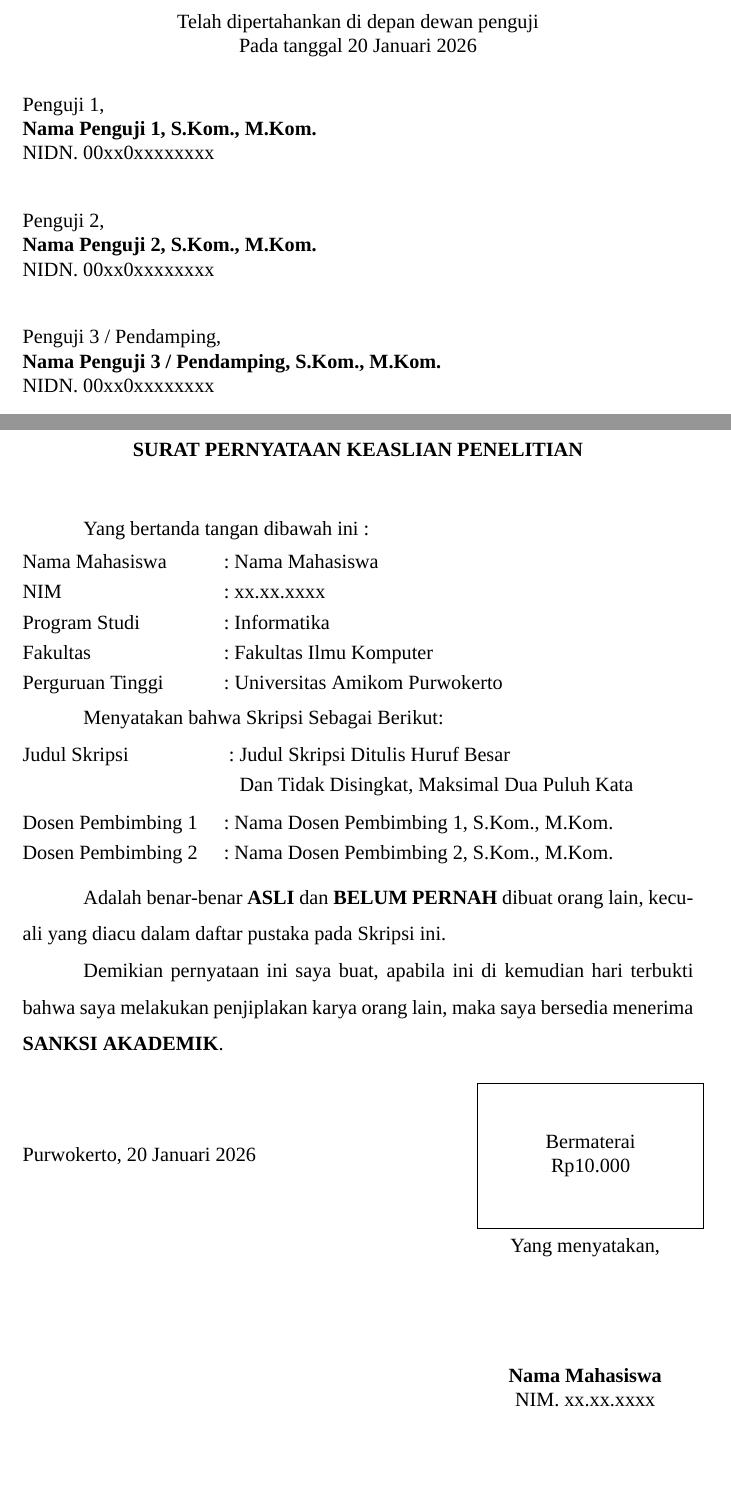
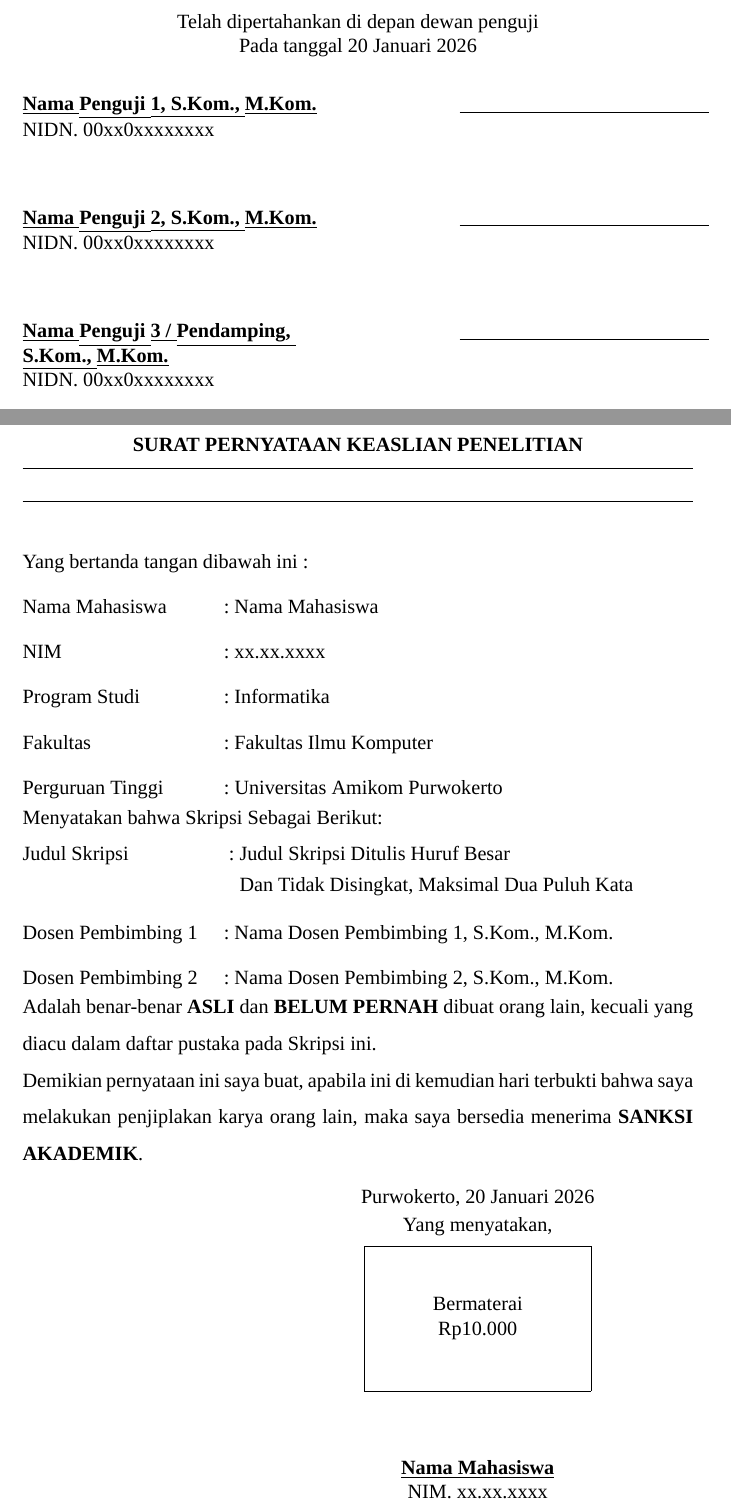
Before and after one commit to wawiwuwawu/template-skripsi-amikom-purwokerto-LaTeX, a LaTeX thesis (main.tex, which reads config/formatting.tex, config/packages.tex, config/toggles.tex): two parts of pages 5 and 6 of 29 before the commit and two parts of pages 5 and 6 of 31 after it, joined at a grey line, cut so that both start at the same text, the shorter picture padded with empty space. Compiled offline with XeLaTeX; a missing font is replaced by an installed copy or a similar font; a LaTeX package or settings file that is missing is left out.

Commit message:
fix: kesesuaian penuh isi template dengan Template_Skripsi.docx (audit halaman-per-halaman)

```diff
--- a/config/formatting.tex
+++ b/config/formatting.tex
@@ -70,8 +70,11 @@
 \renewcommand{\cftchapfont}{\bfseries}
 \renewcommand{\cftchappagefont}{\bfseries}
 \renewcommand{\cftchappresnum}{BAB }
-\renewcommand{\cftchapaftersnum}{\hspace{0.4em}}
-\setlength{\cftchapnumwidth}{3.2em}        % cukup untuk "BAB IV"
+\renewcommand{\cftchapaftersnum}{}
+% Numwidth harus memuat "BAB IV" lengkap + jarak; jika terlalu
+% sempit, spasi antara angka Romawi dan judul bab hilang
+% ("BAB IITINJAUAN PUSTAKA").
+\setlength{\cftchapnumwidth}{4.6em}        % "BAB IV" + jarak
 \renewcommand{\cftchapleader}{\cftdotfill{\cftdotsep}}
 
 \renewcommand{\cftsecfont}{\bfseries}
--- a/config/packages.tex
+++ b/config/packages.tex
@@ -23,6 +23,7 @@
 % hanya tanpa rotasi otomatis di viewer. Harus dimuat SEBELUM xcolor.
 \IfFileExists{pdfmanagement.sty}{\usepackage{pdfmanagement}}{}
 \usepackage{xcolor}                   % dipakai untuk teks tersembunyi (putih)
+\usepackage{colortbl}                 % kepala tabel abu-abu (\rowcolor)
 \usepackage{enumitem}
 \usepackage{amsmath}                  % rumus matematika + \eqref
 
--- a/config/toggles.tex
+++ b/config/toggles.tex
@@ -15,6 +15,7 @@
 \newif\ifpengujitiga
 \pengujitigatrue
 
-% Tampilkan halaman Daftar Istilah? (template asli: "jika ada")
+% Tampilkan halaman Daftar Istilah? (template asli memuat halaman
+% ini dengan keterangan "jika ada")
 \newif\ifdaftaristilah
-\daftaristilahfalse
+\daftaristilahtrue
--- a/formats/pengesahan.tex
+++ b/formats/pengesahan.tex
@@ -33,30 +39,36 @@
 \end{center}
 
 \vspace{1.2em}
-% ── Daftar penguji: baris bertumpuk (label / ruang ttd / nama / NIDN)
+% ── Baris penguji: tabular 2 kolom — kiri (nama bergaris bawah +
+%    NIDN), kanan (garis tanda tangan, sejajar nama).
 \ifpengujitiga
-  \noindent Penguji 1,\\
-  \textbf{\NamaPengujiSatu}\\
-  NIDN. \NIDNPengujiSatu
-  \vspace{0.9cm}
+  \noindent\begin{tabular}{@{}p{7cm} p{6.9cm}@{}}
+    \NamaTTD{\NamaPengujiSatu} & \hfill\rule[-0.1em]{5.2cm}{0.5pt}\\
+    NIDN. \NIDNPengujiSatu & \\
+  \end{tabular}
+  \vspace{1.2cm}
 
-  \noindent Penguji 2,\\
-  \textbf{\NamaPengujiDua}\\
-  NIDN. \NIDNPengujiDua
-  \vspace{0.9cm}
+  \noindent\begin{tabular}{@{}p{7cm} p{6.9cm}@{}}
+    \NamaTTD{\NamaPengujiDua} & \hfill\rule[-0.1em]{5.2cm}{0.5pt}\\
+    NIDN. \NIDNPengujiDua & \\
+  \end{tabular}
+  \vspace{1.2cm}
 
-  \noindent Penguji 3 / Pendamping,\\
-  \textbf{\NamaPengujiTiga}\\
-  NIDN. \NIDNPengujiTiga
+  \noindent\begin{tabular}{@{}p{7cm} p{6.9cm}@{}}
+    \NamaTTD{\NamaPengujiTiga} & \hfill\rule[-0.1em]{5.2cm}{0.5pt}\\
+    NIDN. \NIDNPengujiTiga & \\
+  \end{tabular}
 \else
-  \noindent Penguji 1,\\
-  \textbf{\NamaPengujiSatu}\\
-  NIDN. \NIDNPengujiSatu
-  \vspace{0.9cm}
+  \noindent\begin{tabular}{@{}p{7cm} p{6.9cm}@{}}
+    \NamaTTD{\NamaPengujiSatu} & \hfill\rule[-0.1em]{5.2cm}{0.5pt}\\
+    NIDN. \NIDNPengujiSatu & \\
+  \end{tabular}
+  \vspace{1.2cm}
 
-  \noindent Penguji 2,\\
-  \textbf{\NamaPengujiDua}\\
-  NIDN. \NIDNPengujiDua
+  \noindent\begin{tabular}{@{}p{7cm} p{6.9cm}@{}}
+    \NamaTTD{\NamaPengujiDua} & \hfill\rule[-0.1em]{5.2cm}{0.5pt}\\
+    NIDN. \NIDNPengujiDua & \\
+  \end{tabular}
 \fi
 
 \vspace{1.2em}
--- a/formats/pernyataan.tex
+++ b/formats/pernyataan.tex
@@ -1,35 +1,42 @@
 %============================================================
 % SURAT PERNYATAAN KEASLIAN PENELITIAN
-%   Isi: identitas mahasiswa, pernyataan keaslian, kotak materai
-%   Rp10.000, tempat/tanggal, tanda tangan mahasiswa, dan NIM.
-%   Kotak "Bermaterai" dicetak sebagai placeholder; materai
-%   asli ditempel setelah naskah dicetak.
+%   Isi: identitas mahasiswa, pernyataan keaslian, blok tanda
+%   tangan di KANAN-BAWAH (kota+tanggal, "Yang menyatakan,", kotak
+%   materai Rp10.000, nama bergaris bawah, NIM) sesuai template
+%   asli. Kotak "Bermaterai" adalah placeholder; materai asli
+%   ditempel setelah naskah dicetak.
 %   Catatan implementasi: isi baris tabular tidak boleh memuat
 %   `\\` (memutus baris tabular) dan lingkungan spacing tidak
 %   boleh membungkus tabular (menyebabkan baris tumpang tindih).
 %============================================================
 \chapter*{SURAT PERNYATAAN KEASLIAN PENELITIAN}
+% Garis bawah ganda pada judul (border bawah ganda template asli),
+% tepat di bawah judul — sebelum baris penanda putih
+\vspace{-1.2em}
+\noindent\rule{\linewidth}{0.5pt}\\[1.4pt]\rule{\linewidth}{0.5pt}
 \HalamanAwal{HALAMAN PERNYATAAN KEASLIAN}
 
 \begin{spacing}{1.5}
-Yang bertanda tangan dibawah ini :
+\noindent Yang bertanda tangan dibawah ini :
 \end{spacing}
 
-% ── Identitas mahasiswa (baris tabular otomatis rapat/spasi 1) ──
-\noindent\begin{tabular}{@{}p{4.2cm}@{:\ }l@{}}
+% ── Identitas mahasiswa (spasi 1,5 antar-baris seperti template
+%    asli; dicapai lewat \arraystretch) ──
+{\renewcommand{\arraystretch}{1.5}\noindent
+\begin{tabular}{@{}p{4.2cm}@{:\ }l@{}}
   Nama Mahasiswa   & \NamaMahasiswa\\
   NIM              & \NIM\\
   Program Studi    & \NamaProdi\\
   Fakultas         & \NamaFakultas\\
   Perguruan Tinggi & Universitas Amikom Purwokerto\\
-\end{tabular}
+\end{tabular}\par}
 
 \begin{spacing}{1.5}
-\medskip
-Menyatakan bahwa Skripsi Sebagai Berikut:
+\noindent Menyatakan bahwa Skripsi Sebagai Berikut:
 \end{spacing}
 
-% ── Judul & pembimbing ──
+% ── Judul & pembimbing (spasi 1,5) ──
+{\renewcommand{\arraystretch}{1.5}
 \noindent
 \parbox[t]{4.2cm}{Judul Skripsi}\ :\ \parbox[t]{9.2cm}{\JudulSkripsi}
 
@@ -41,34 +48,38 @@ Menyatakan bahwa Skripsi Sebagai Berikut:
   \else
   Dosen Pembimbing 2 & -\\
   \fi
-\end{tabular}
+\end{tabular}\par}
 
 \begin{spacing}{1.5}
-\vspace{1em}
-Adalah benar-benar \textbf{ASLI} dan \textbf{BELUM PERNAH} dibuat orang lain, kecuali yang diacu dalam daftar pustaka pada Skripsi ini.
+\noindent
+Adalah benar-benar \textbf{ASLI} dan \textbf{BELUM PERNAH} dibuat
+orang lain, kecuali yang diacu dalam daftar pustaka pada Skripsi
+ini.
 
-Demikian pernyataan ini saya buat, apabila ini di kemudian hari terbukti bahwa saya melakukan penjiplakan karya orang lain, maka saya bersedia menerima \textbf{SANKSI AKADEMIK}.
+\noindent
+Demikian pernyataan ini saya buat, apabila ini di kemudian hari
+terbukti bahwa saya melakukan penjiplakan karya orang lain, maka
+saya bersedia menerima \textbf{SANKSI AKADEMIK}.
 \end{spacing}
 
-% ── Tanda tangan ──
+% ── Blok tanda tangan: kanan-bawah, tersusun vertikal
+%    (kota/tanggal → Yang menyatakan → materai → nama/NIM)
 \begin{spacing}{1.0}
-\vspace{1.2em}
-\noindent
-\begin{minipage}[t]{0.42\linewidth}
+\vspace{0.6em}
+\noindent\hspace*{5.8cm}%
+\begin{minipage}[t]{7.4cm}
+  \centering
   \KotaPernyataan
-\end{minipage}%
-\hfill
-\begin{minipage}[t]{0.52\linewidth}
-  \hfill
-  \begin{minipage}[t]{0.62\linewidth}
-    \centering
-    \KotakMaterai\\
-    \vspace{0.4em}
-    Yang menyatakan,\\
-    \vspace{2.2cm}
-    \textbf{\NamaMahasiswa}\\
-    NIM. \NIM
-  \end{minipage}
+
+  \vspace{0.2em}
+  Yang menyatakan,
+
+  \vspace{0.4em}
+  \KotakMaterai
+
+  \vspace{1.4cm}
+  \NamaTTD{\NamaMahasiswa}\\
+  NIM. \NIM
 \end{minipage}
 \end{spacing}
 
```
Also changed, not shown: chapters/bab2.tex (+6 -0 lines), formats/motto.tex (+8 -3 lines), formats/persembahan.tex (+10 -8 lines), formats/persetujuan.tex (+38 -25 lines), pages/abstract.tex (+5 -3 lines), pages/abstrak.tex (+1 -1 lines), pages/kata_pengantar.tex (+12 -11 lines), .agents/skills/amikom-skripsi-template/SKILL.md, config/formatting.tex (19 more changed lines), formats/pengesahan.tex (16 more changed lines).
